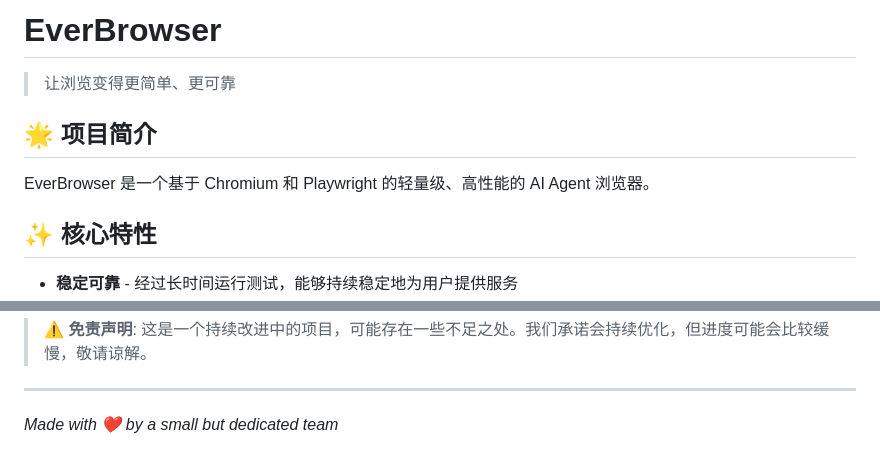
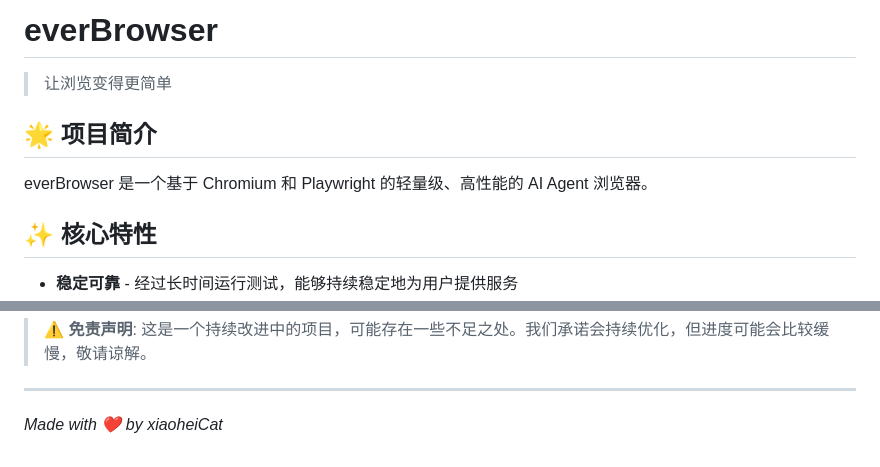
Before and after one commit to xiaoheiCat/everBrowser, a Markdown page: README.md, 2 parts joined by grey strips. GitHub-like rendering.

Commit message:
docs: 更新项目名称和团队信息
将项目名称从 EverBrowser 更新为 everBrowser，并更新团队信息为 xiaoheiCat。同时简化了项目简介中的描述。

```diff
--- a/README.md
+++ b/README.md
@@ -1,10 +1,10 @@
-# EverBrowser
+# everBrowser
 
-> 让浏览变得更简单、更可靠
+> 让浏览变得更简单
 
 ## 🌟 项目简介
 
-EverBrowser 是一个基于 Chromium 和 Playwright 的轻量级、高性能的 AI Agent 浏览器。
+everBrowser 是一个基于 Chromium 和 Playwright 的轻量级、高性能的 AI Agent 浏览器。
 
 ## ✨ 核心特性
 
@@ -145,4 +145,4 @@ everBrowser/
 
 ---
 
-*Made with ❤️ by a small but dedicated team*
+*Made with ❤️ by xiaoheiCat*
```
Also changed, not shown: other parts of README.md (+1 -1 lines).
